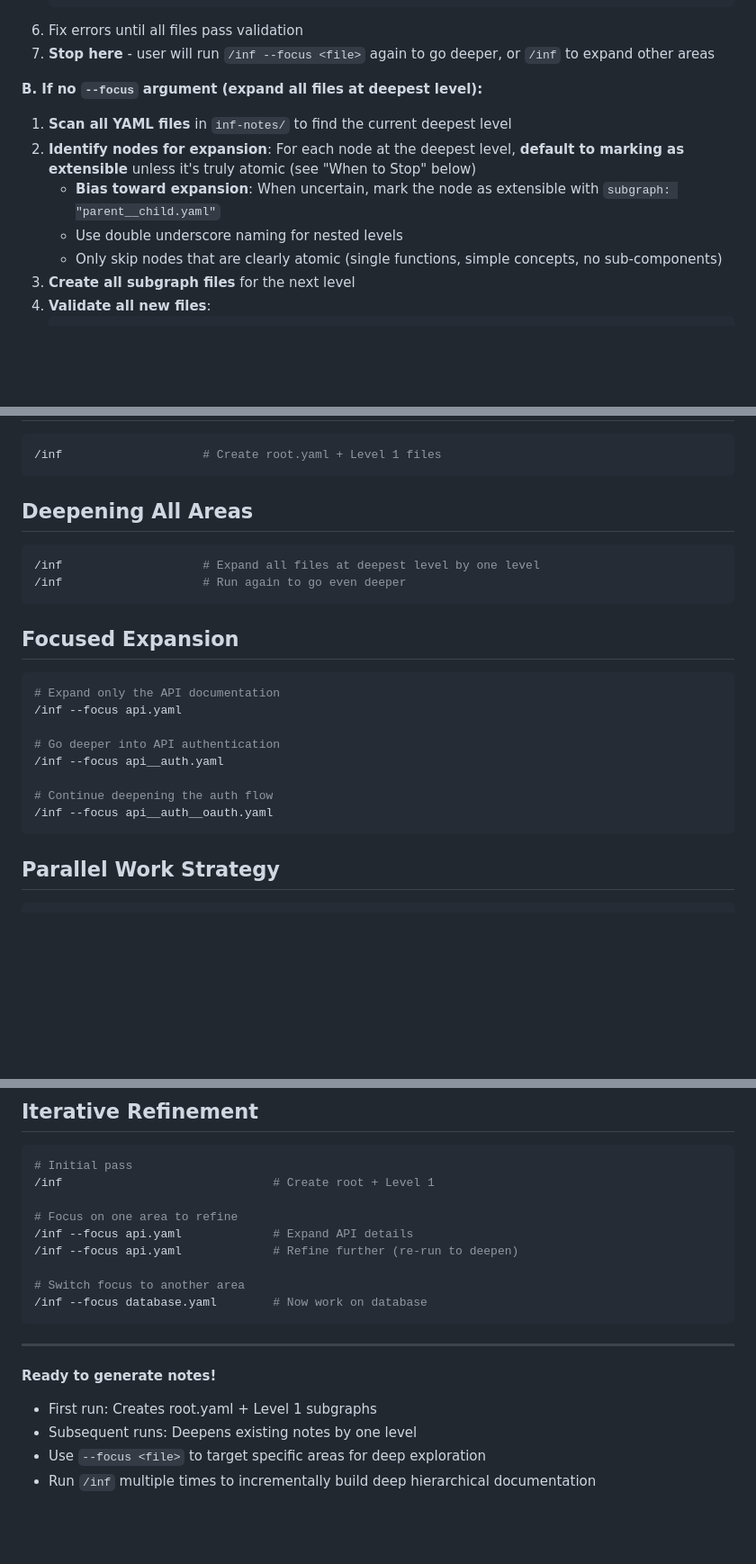
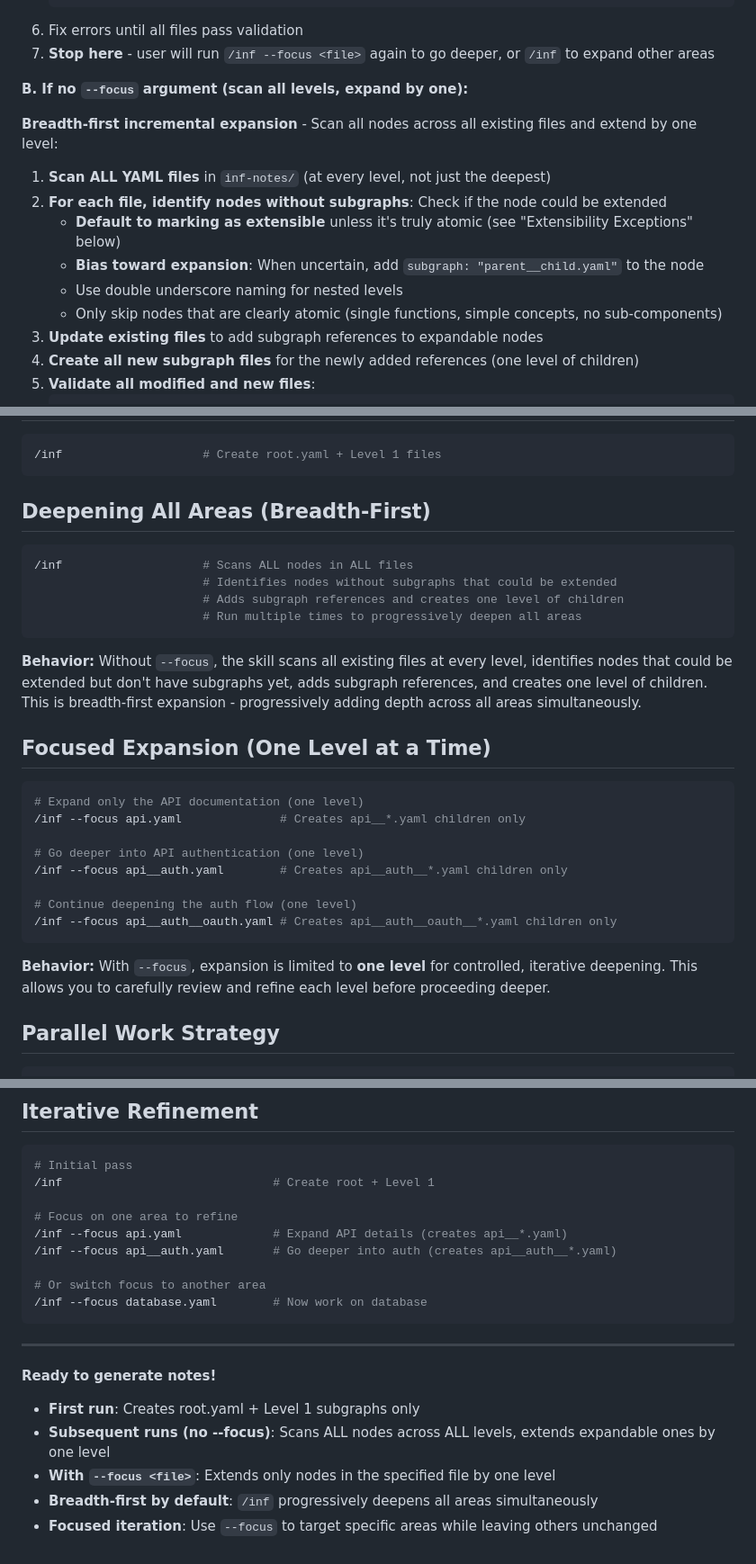
Before and after one commit to jysh1214/inf, a Markdown page: SKILL.md, 3 parts joined by grey strips. Shown at 90% size. GitHub-like rendering; blank space fills up the shorter version.

Commit message:
Implement breadth-first incremental expansion for /inf skill
- Without --focus: Scan ALL nodes across ALL levels, extend by one level
- With --focus: Target only specified file, extend by one level
- Update existing files to add subgraph references to expandable nodes
- Remove artificial depth constraints (no "Level 2+ reached" limit)
- Clarify behavioral differences in documentation and examples
- Fix "Iterative Refinement" example to show proper deepening workflow

This enables progressive deepening across all areas simultaneously while
maintaining incremental one-level-at-a-time expansion for control.

Co-Authored-By: Claude Sonnet 4.5 <noreply@anthropic.com>

````diff
--- a/SKILL.md
+++ b/SKILL.md
@@ -303,13 +304,17 @@ If `--focus <file>` is provided (e.g., `/inf --focus api.yaml`):
 6. Fix errors until all files pass validation
 7. **Stop here** - user will run `/inf --focus <file>` again to go deeper, or `/inf` to expand other areas
 
-**B. If no `--focus` argument (expand all files at deepest level):**
+**B. If no `--focus` argument (scan all levels, expand by one):**
 
-1. **Scan all YAML files** in `inf-notes/` to find the current deepest level
-2. **Identify nodes for expansion**: For each node at the deepest level, **default to marking as extensible** unless it's truly atomic (see "When to Stop" below)
-   - **Bias toward expansion**: When uncertain, mark the node as extensible with `subgraph: "parent__child.yaml"`
+**Breadth-first incremental expansion** - Scan all nodes across all existing files and extend by one level:
+
+1. **Scan ALL YAML files** in `inf-notes/` (at every level, not just the deepest)
+2. **For each file, identify nodes without subgraphs**: Check if the node could be extended
+   - **Default to marking as extensible** unless it's truly atomic (see "Extensibility Exceptions" below)
+   - **Bias toward expansion**: When uncertain, add `subgraph: "parent__child.yaml"` to the node
    - Use double underscore naming for nested levels
    - Only skip nodes that are clearly atomic (single functions, simple concepts, no sub-components)
-3. **Create all subgraph files** for the next level
-4. **Validate all new files**:
+3. **Update existing files** to add subgraph references to expandable nodes
+4. **Create all new subgraph files** for the newly added references (one level of children)
+5. **Validate all modified and new files**:
    ```bash
@@ -367,25 +373,31 @@ If `--focus <file>` is provided (e.g., `/inf --focus api.yaml`):
 /inf                    # Create root.yaml + Level 1 files
 ```
 
-## Deepening All Areas
+## Deepening All Areas (Breadth-First)
 
 ```bash
-/inf                    # Expand all files at deepest level by one level
-/inf                    # Run again to go even deeper
+/inf                    # Scans ALL nodes in ALL files
+                        # Identifies nodes without subgraphs that could be extended
+                        # Adds subgraph references and creates one level of children
+                        # Run multiple times to progressively deepen all areas
 ```
 
-## Focused Expansion
+**Behavior:** Without `--focus`, the skill scans all existing files at every level, identifies nodes that could be extended but don't have subgraphs yet, adds subgraph references, and creates one level of children. This is breadth-first expansion - progressively adding depth across all areas simultaneously.
+
+## Focused Expansion (One Level at a Time)
 
 ```bash
-# Expand only the API documentation
-/inf --focus api.yaml
+# Expand only the API documentation (one level)
+/inf --focus api.yaml              # Creates api__*.yaml children only
 
-# Go deeper into API authentication
-/inf --focus api__auth.yaml
+# Go deeper into API authentication (one level)
+/inf --focus api__auth.yaml        # Creates api__auth__*.yaml children only
 
-# Continue deepening the auth flow
-/inf --focus api__auth__oauth.yaml
+# Continue deepening the auth flow (one level)
+/inf --focus api__auth__oauth.yaml # Creates api__auth__oauth__*.yaml children only
 ```
+
+**Behavior:** With `--focus`, expansion is limited to **one level** for controlled, iterative deepening. This allows you to carefully review and refine each level before proceeding deeper.
 
 ## Parallel Work Strategy
 
@@ -407,10 +419,10 @@ If `--focus <file>` is provided (e.g., `/inf --focus api.yaml`):
 /inf                              # Create root + Level 1
 
 # Focus on one area to refine
-/inf --focus api.yaml             # Expand API details
-/inf --focus api.yaml             # Refine further (re-run to deepen)
+/inf --focus api.yaml             # Expand API details (creates api__*.yaml)
+/inf --focus api__auth.yaml       # Go deeper into auth (creates api__auth__*.yaml)
 
-# Switch focus to another area
+# Or switch focus to another area
 /inf --focus database.yaml        # Now work on database
 ```
 
@@ -418,7 +430,8 @@ If `--focus <file>` is provided (e.g., `/inf --focus api.yaml`):
 
 **Ready to generate notes!**
 
-- First run: Creates root.yaml + Level 1 subgraphs
-- Subsequent runs: Deepens existing notes by one level
-- Use `--focus <file>` to target specific areas for deep exploration
-- Run `/inf` multiple times to incrementally build deep hierarchical documentation
+- **First run**: Creates root.yaml + Level 1 subgraphs only
+- **Subsequent runs (no --focus)**: Scans ALL nodes across ALL levels, extends expandable ones by one level
+- **With `--focus <file>`**: Extends only nodes in the specified file by one level
+- **Breadth-first by default**: `/inf` progressively deepens all areas simultaneously
+- **Focused iteration**: Use `--focus` to target specific areas while leaving others unchanged
````
Also changed, not shown: other parts of SKILL.md (+10 -8 lines).
